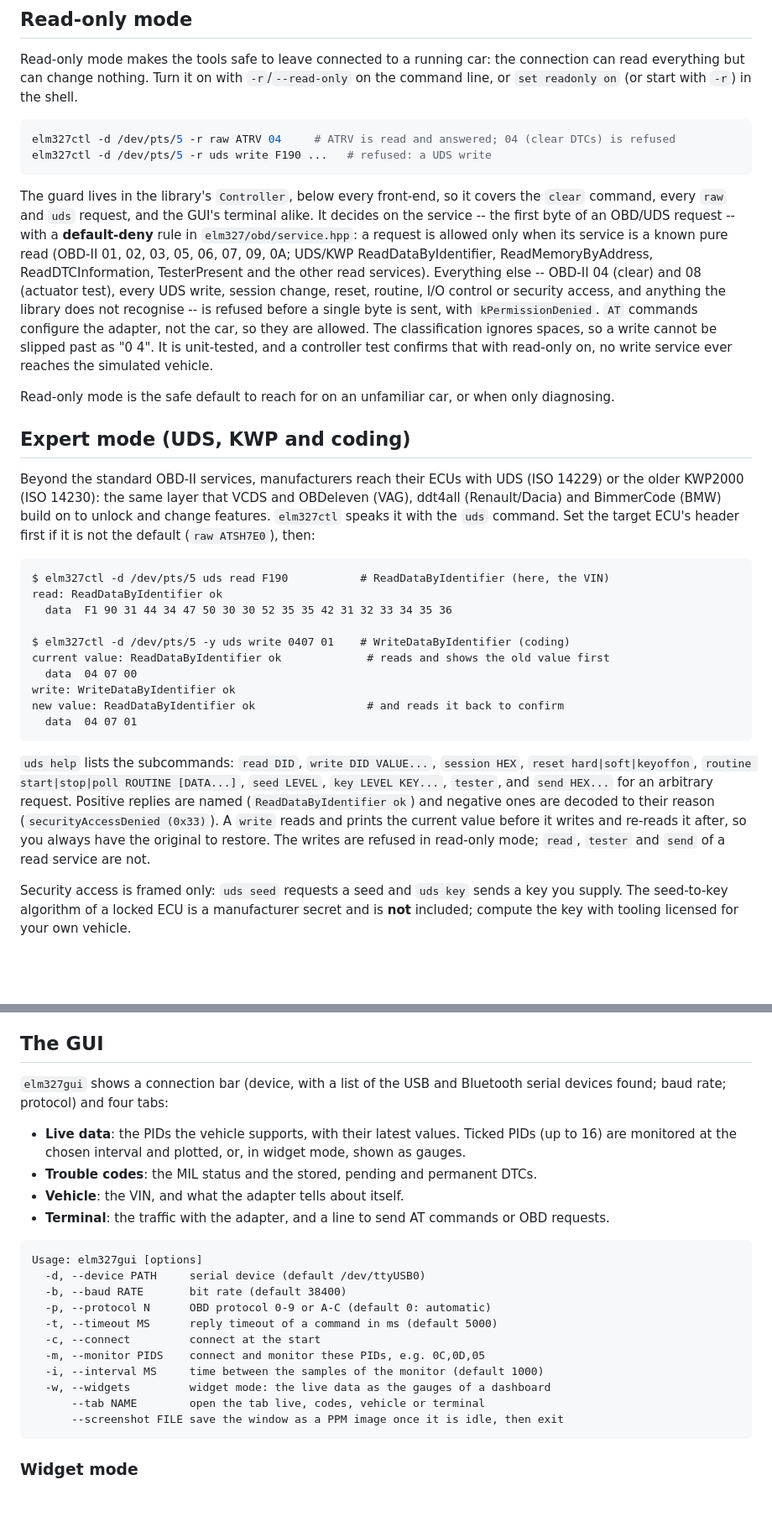
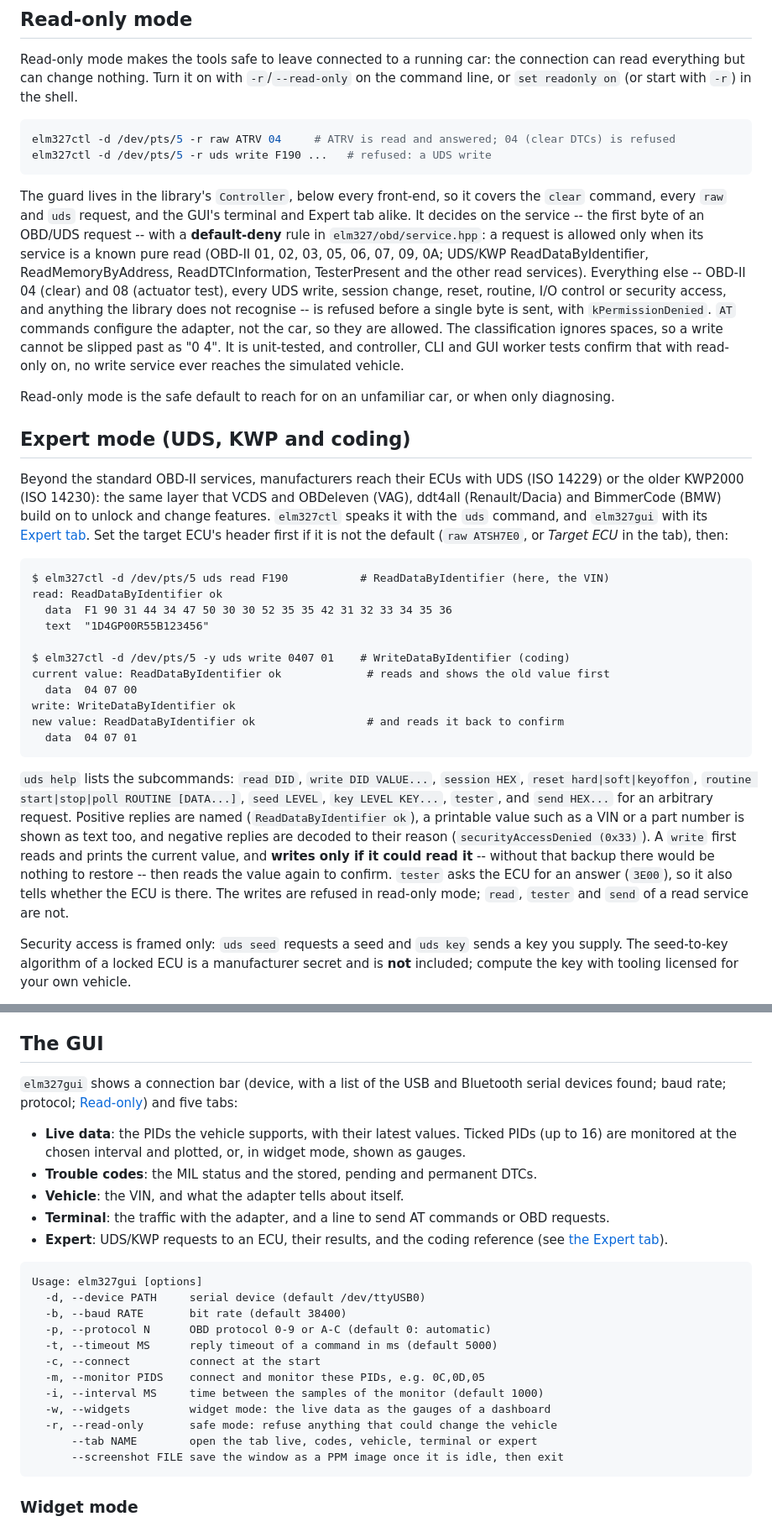
Before and after one commit to Emre-Balci/Elm327Controller, a Markdown page: README.md, 2 parts joined by grey strips. Shown at 84% size. GitHub-like rendering; blank space fills up the shorter version.

````diff
--- a/README.md
+++ b/README.md
@@ -197,16 +197,16 @@ elm327ctl -d /dev/pts/5 -r uds write F190 ...   # refused: a UDS write
 ```
 
 The guard lives in the library's `Controller`, below every front-end, so it covers the `clear`
-command, every `raw` and `uds` request, and the GUI's terminal alike. It decides on the service --
-the first byte of an OBD/UDS request -- with a **default-deny** rule in `elm327/obd/service.hpp`: a
-request is allowed only when its service is a known pure read (OBD-II 01, 02, 03, 05, 06, 07, 09, 0A;
-UDS/KWP ReadDataByIdentifier, ReadMemoryByAddress, ReadDTCInformation, TesterPresent and the other
-read services). Everything else -- OBD-II 04 (clear) and 08 (actuator test), every UDS write,
-session change, reset, routine, I/O control or security access, and anything the library does not
-recognise -- is refused before a single byte is sent, with `kPermissionDenied`. `AT` commands
-configure the adapter, not the car, so they are allowed. The classification ignores spaces, so a
-write cannot be slipped past as "0 4". It is unit-tested, and a controller test confirms that with
-read-only on, no write service ever reaches the simulated vehicle.
+command, every `raw` and `uds` request, and the GUI's terminal and Expert tab alike. It decides on
+the service -- the first byte of an OBD/UDS request -- with a **default-deny** rule in
+`elm327/obd/service.hpp`: a request is allowed only when its service is a known pure read (OBD-II 01,
+02, 03, 05, 06, 07, 09, 0A; UDS/KWP ReadDataByIdentifier, ReadMemoryByAddress, ReadDTCInformation,
+TesterPresent and the other read services). Everything else -- OBD-II 04 (clear) and 08 (actuator
+test), every UDS write, session change, reset, routine, I/O control or security access, and anything
+the library does not recognise -- is refused before a single byte is sent, with `kPermissionDenied`.
+`AT` commands configure the adapter, not the car, so they are allowed. The classification ignores
+spaces, so a write cannot be slipped past as "0 4". It is unit-tested, and controller, CLI and GUI
+worker tests confirm that with read-only on, no write service ever reaches the simulated vehicle.
 
 Read-only mode is the safe default to reach for on an unfamiliar car, or when only diagnosing.
 
@@ -215,12 +215,14 @@ Read-only mode is the safe default to reach for on an unfamiliar car, or when on
 Beyond the standard OBD-II services, manufacturers reach their ECUs with UDS (ISO 14229) or the
 older KWP2000 (ISO 14230): the same layer that VCDS and OBDeleven (VAG), ddt4all (Renault/Dacia) and
 BimmerCode (BMW) build on to unlock and change features. `elm327ctl` speaks it with the `uds`
-command. Set the target ECU's header first if it is not the default (`raw ATSH7E0`), then:
+command, and `elm327gui` with its [Expert tab](#the-expert-tab). Set the target ECU's header first if
+it is not the default (`raw ATSH7E0`, or *Target ECU* in the tab), then:
 
 ```
 $ elm327ctl -d /dev/pts/5 uds read F190           # ReadDataByIdentifier (here, the VIN)
 read: ReadDataByIdentifier ok
   data  F1 90 31 44 34 47 50 30 30 52 35 35 42 31 32 33 34 35 36
+  text  "1D4GP00R55B123456"
 
 $ elm327ctl -d /dev/pts/5 -y uds write 0407 01    # WriteDataByIdentifier (coding)
 current value: ReadDataByIdentifier ok             # reads and shows the old value first
@@ -233,10 +235,12 @@ new value: ReadDataByIdentifier ok                 # and reads it back to confir
 `uds help` lists the subcommands: `read DID`, `write DID VALUE...`, `session HEX`, `reset
 hard|soft|keyoffon`, `routine start|stop|poll ROUTINE [DATA...]`, `seed LEVEL`, `key LEVEL KEY...`,
 `tester`, and `send HEX...` for an arbitrary request. Positive replies are named
-(`ReadDataByIdentifier ok`) and negative ones are decoded to their reason (`securityAccessDenied
-(0x33)`). A `write` reads and prints the current value before it writes and re-reads it after, so you
-always have the original to restore. The writes are refused in read-only mode; `read`, `tester` and
-`send` of a read service are not.
+(`ReadDataByIdentifier ok`), a printable value such as a VIN or a part number is shown as text too,
+and negative replies are decoded to their reason (`securityAccessDenied (0x33)`). A `write` first
+reads and prints the current value, and **writes only if it could read it** -- without that backup
+there would be nothing to restore -- then reads the value again to confirm. `tester` asks the ECU for
+an answer (`3E00`), so it also tells whether the ECU is there. The writes are refused in read-only
+mode; `read`, `tester` and `send` of a read service are not.
 
 Security access is framed only: `uds seed` requests a seed and `uds key` sends a key you supply.
 The seed-to-key algorithm of a locked ECU is a manufacturer secret and is **not** included; compute
@@ -273,13 +277,15 @@ the law where you drive.
 ## The GUI
 
 `elm327gui` shows a connection bar (device, with a list of the USB and Bluetooth serial devices
-found; baud rate; protocol) and four tabs:
+found; baud rate; protocol; [Read-only](#read-only-mode)) and five tabs:
 
 - **Live data**: the PIDs the vehicle supports, with their latest values. Ticked PIDs (up to 16)
   are monitored at the chosen interval and plotted, or, in widget mode, shown as gauges.
 - **Trouble codes**: the MIL status and the stored, pending and permanent DTCs.
 - **Vehicle**: the VIN, and what the adapter tells about itself.
 - **Terminal**: the traffic with the adapter, and a line to send AT commands or OBD requests.
+- **Expert**: UDS/KWP requests to an ECU, their results, and the coding reference (see
+  [the Expert tab](#the-expert-tab)).
 
 ```
 Usage: elm327gui [options]
@@ -291,7 +297,8 @@ Usage: elm327gui [options]
   -m, --monitor PIDS    connect and monitor these PIDs, e.g. 0C,0D,05
   -i, --interval MS     time between the samples of the monitor (default 1000)
   -w, --widgets         widget mode: the live data as the gauges of a dashboard
-      --tab NAME        open the tab live, codes, vehicle or terminal
+  -r, --read-only       safe mode: refuse anything that could change the vehicle
+      --tab NAME        open the tab live, codes, vehicle, terminal or expert
       --screenshot FILE save the window as a PPM image once it is idle, then exit
 ```
 
````
Also changed, not shown: other parts of README.md (+27 -2 lines), CLAUDE.md (+4 -1 lines), docs/elm327gui-expert.png (added), 12 other files.
